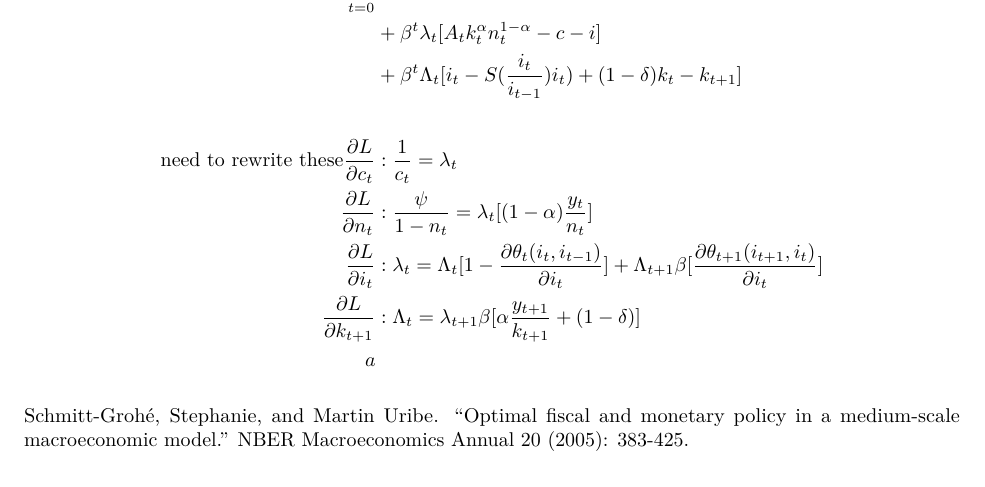
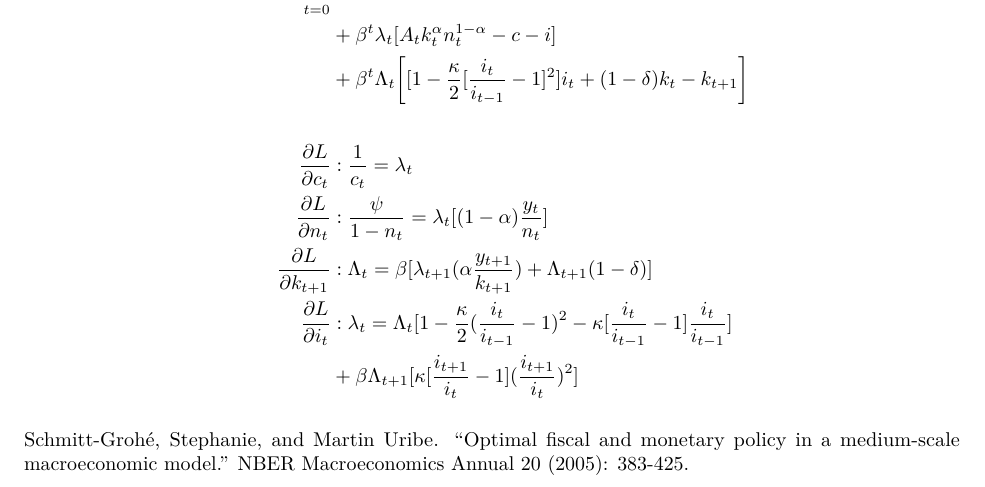
Before and after one commit to DavidsRiver/724-FinalProject, an R Markdown document (MacroProject.Rmd): part of page 3 of 3, cut so that both start at the same text. Rendered offline with R 4.5, knitr and Pandoc, then LaTeX, with nearby package versions.

Commit message:
FOC for Investment adjustment costs

```diff
--- a/MacroProject.Rmd
+++ b/MacroProject.Rmd
@@ -109,14 +109,14 @@ Solving through optimal control
 \begin{align*}
 L = E_0  \sum^\infty_{t=0} & \beta ^t [ \ln (c_t) + \psi \ln(1 - n_t)] \\
 & + \beta ^t \lambda_t [ A_tk_t^\alpha n_t^{1-\alpha} - c -i ]  \\
-& + \beta ^t \Lambda_t [i_t - S(\frac{i_t}{i_{t-1}})i_t) + (1-\delta)k_t - k_{t+1}]
+& + \beta ^t \Lambda_t \bigg[ [ 1 - \frac{\kappa}{2}[\frac{i_t}{i_{t-1}} -1]^2]i_t  + (1-\delta)k_t - k_{t+1} \bigg]
 \\\\
-\textrm{need to rewrite these}
 \frac{\partial L}{\partial c_t} &: \frac{1}{c_t} = \lambda_t\\
 \frac{\partial L}{\partial n_t} &: \frac{\psi}{1-n_t} = \lambda_t[(1-\alpha)\frac{y_t}{n_t}] \\
-\frac{\partial L}{\partial i_t} &: \lambda_t = \Lambda_t[1 - \frac{\partial \theta_t(i_t,i_{t-1})}{\partial i_t}] + \Lambda_{t+1}\beta[\frac{\partial \theta_{t+1}(i_{t+1},i_t)}{\partial i_t}]\\
-\frac{\partial L}{\partial k_{t+1}} &: \Lambda_t = \lambda_{t+1} \beta [\alpha \frac{y_{t+1}}{k_{t+1}} + (1-\delta)]\\
-a\end{align*}
+\frac{\partial L}{\partial k_{t+1}} &: \Lambda_t = \beta[\lambda_{t+1}(\alpha \frac{y_{t+1}}{k_{t+1}}) + \Lambda_{t+1}(1-\delta)] \\
+\frac{\partial L}{\partial i_t} &: \lambda_t = \Lambda_t[1 - \frac{\kappa}{2}(\frac{i_t}{i_{t-1}} - 1)^2 - \kappa[\frac{i_t}{i_{t-1}} - 1] \frac{i_t}{i_{t-1}}]   \\
+& + \beta \Lambda_{t+1}[\kappa [\frac{i_{t+1}}{i_t} -1] (\frac{i_{t+1}}{i_t})^2]
+\end{align*}
 
 
 Schmitt-Grohé, Stephanie, and Martin Uribe. "Optimal fiscal and monetary policy in a medium-scale macroeconomic model." NBER Macroeconomics Annual 20 (2005): 383-425.
```
Also changed, not shown: MacroProject.pdf, 2 other files.
